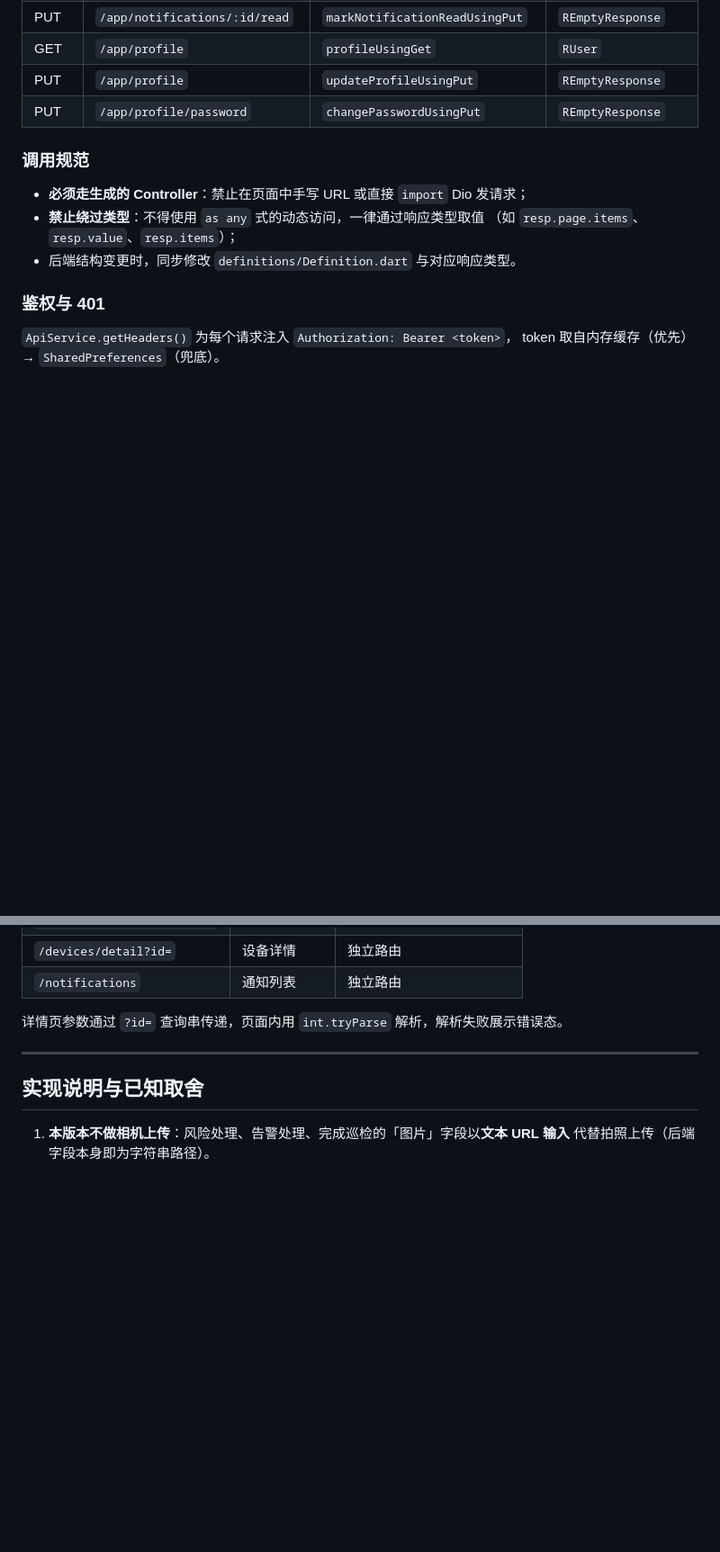
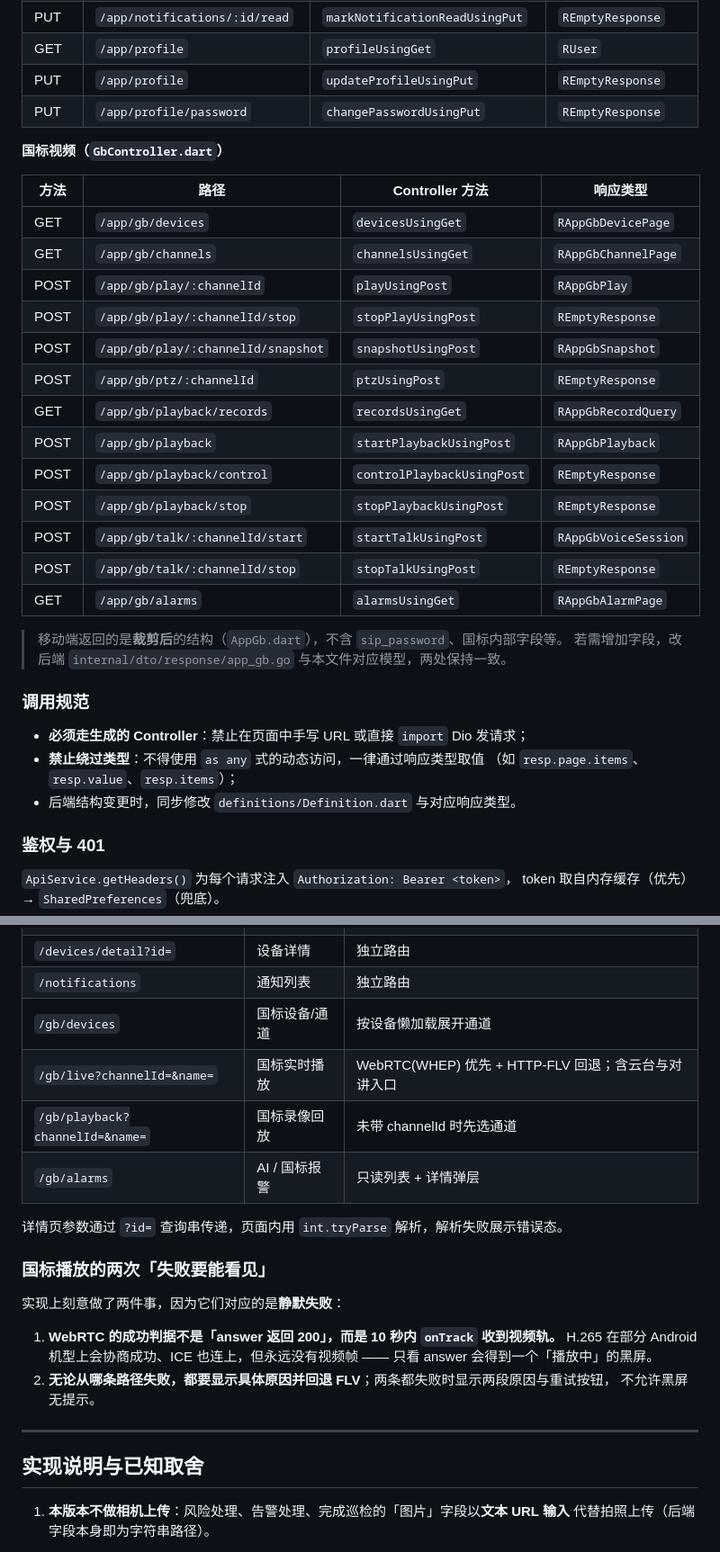
Before and after one commit to gb28181-ai-camera/ai-camera, a Markdown page: app/README.md, 2 parts joined by grey strips. Shown at 90% size. GitHub-like rendering; blank space fills up the shorter version.

```diff
--- a/app/README.md
+++ b/app/README.md
@@ -192,6 +194,27 @@ flutter analyze                               # 静态检查（要求 0 error 0
 | PUT | `/app/profile` | `updateProfileUsingPut` | `REmptyResponse` |
 | PUT | `/app/profile/password` | `changePasswordUsingPut` | `REmptyResponse` |
 
+**国标视频（`GbController.dart`）**
+
+| 方法 | 路径 | Controller 方法 | 响应类型 |
+|---|---|---|---|
+| GET | `/app/gb/devices` | `devicesUsingGet` | `RAppGbDevicePage` |
+| GET | `/app/gb/channels` | `channelsUsingGet` | `RAppGbChannelPage` |
+| POST | `/app/gb/play/:channelId` | `playUsingPost` | `RAppGbPlay` |
+| POST | `/app/gb/play/:channelId/stop` | `stopPlayUsingPost` | `REmptyResponse` |
+| POST | `/app/gb/play/:channelId/snapshot` | `snapshotUsingPost` | `RAppGbSnapshot` |
+| POST | `/app/gb/ptz/:channelId` | `ptzUsingPost` | `REmptyResponse` |
+| GET | `/app/gb/playback/records` | `recordsUsingGet` | `RAppGbRecordQuery` |
+| POST | `/app/gb/playback` | `startPlaybackUsingPost` | `RAppGbPlayback` |
+| POST | `/app/gb/playback/control` | `controlPlaybackUsingPost` | `REmptyResponse` |
+| POST | `/app/gb/playback/stop` | `stopPlaybackUsingPost` | `REmptyResponse` |
+| POST | `/app/gb/talk/:channelId/start` | `startTalkUsingPost` | `RAppGbVoiceSession` |
+| POST | `/app/gb/talk/:channelId/stop` | `stopTalkUsingPost` | `REmptyResponse` |
+| GET | `/app/gb/alarms` | `alarmsUsingGet` | `RAppGbAlarmPage` |
+
+> 移动端返回的是**裁剪后**的结构（`AppGb.dart`），不含 `sip_password`、国标内部字段等。
+> 若需增加字段，改后端 `internal/dto/response/app_gb.go` 与本文件对应模型，两处保持一致。
+
 ### 调用规范
 
 - **必须走生成的 Controller**：禁止在页面中手写 URL 或直接 `import` Dio 发请求；
@@ -287,8 +310,22 @@ radio = max(414 / 短边, 1)        ← 钳制为 1，即只缩不放
 | `/inspect-tasks/detail?id=` | 巡检任务详情 | 独立路由 |
 | `/devices/detail?id=` | 设备详情 | 独立路由 |
 | `/notifications` | 通知列表 | 独立路由 |
+| `/gb/devices` | 国标设备/通道 | 按设备懒加载展开通道 |
+| `/gb/live?channelId=&name=` | 国标实时播放 | WebRTC(WHEP) 优先 + HTTP-FLV 回退；含云台与对讲入口 |
+| `/gb/playback?channelId=&name=` | 国标录像回放 | 未带 channelId 时先选通道 |
+| `/gb/alarms` | AI / 国标报警 | 只读列表 + 详情弹层 |
 
 详情页参数通过 `?id=` 查询串传递，页面内用 `int.tryParse` 解析，解析失败展示错误态。
+
+### 国标播放的两次「失败要能看见」
+
+实现上刻意做了两件事，因为它们对应的是**静默失败**：
+
+1. **WebRTC 的成功判据不是「answer 返回 200」，而是 10 秒内 `onTrack` 收到视频轨。**
+   H.265 在部分 Android 机型上会协商成功、ICE 也连上，但永远没有视频帧 ——
+   只看 answer 会得到一个「播放中」的黑屏。
+2. **无论从哪条路径失败，都要显示具体原因并回退 FLV**；两条都失败时显示两段原因与重试按钮，
+   不允许黑屏无提示。
 
 ---
 
```
Also changed, not shown: other parts of app/README.md (+18 -3 lines).
